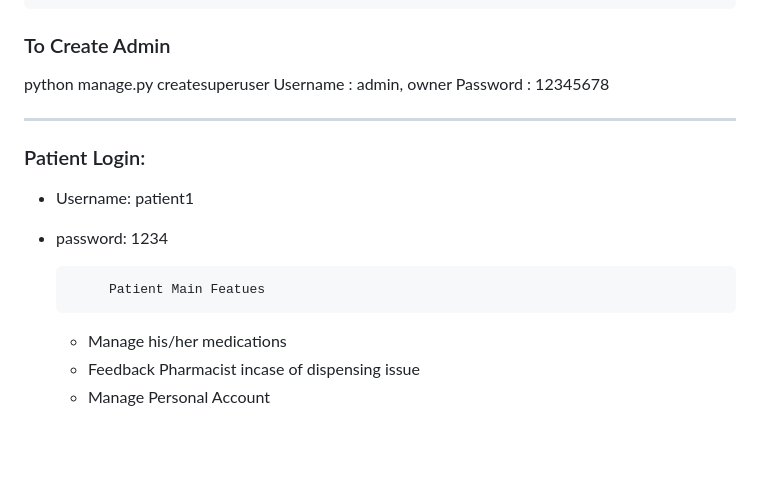
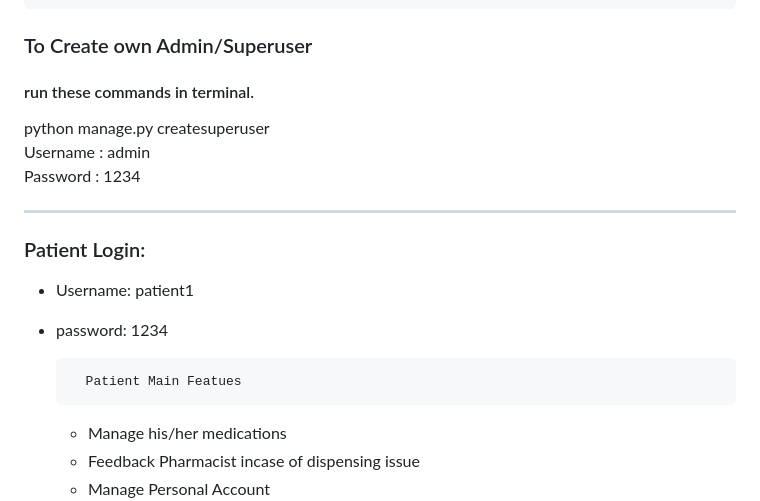
Before and after one commit to Mohan2703/Health-Hub, a Markdown page: README.md, the part around the change printed below. GitHub-like rendering; blank space fills up the shorter version.

```diff
--- a/README.md
+++ b/README.md
@@ -39,18 +38,18 @@
      - Dispense Medicinal Drug
      - Manage Personal Account
 
-### To Create Admin
-
-python manage.py createsuperuser
-Username : admin, owner
-Password : 12345678
+### To Create own Admin/Superuser
+#### run these commands in terminal.
+python manage.py createsuperuser<br>
+Username : admin<br>
+Password : 1234<br>
 
 ------------------------------------------------------------------------------------
 ### Patient Login:
 - Username: patient1
 - password: 1234
 
-           Patient Main Featues
+        Patient Main Featues
      - Manage his/her medications
      - Feedback Pharmacist incase of dispensing issue
      - Manage Personal Account
```
Also changed, not shown: other parts of README.md (+1 -2 lines).
